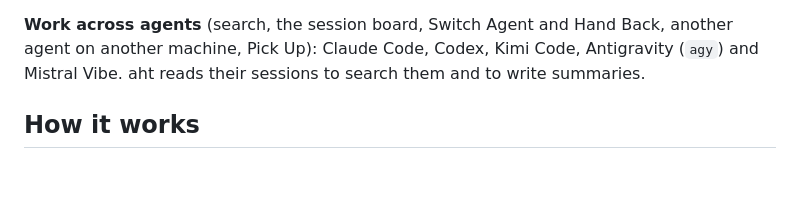
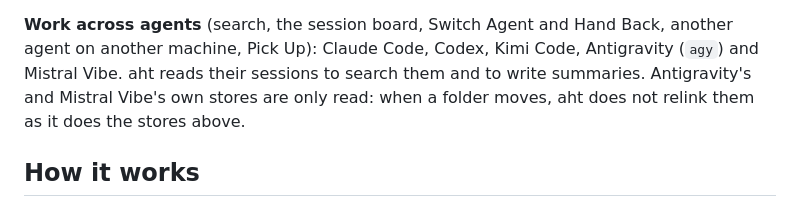
Before and after one commit to havurgiray/agent-history-tether, a Markdown page: README.md, the part around the change. GitHub-like rendering; blank space fills up the shorter version.

Commit message:
docs: say which agents are relinked and which are only read
Gemini CLI histories follow a moved folder but are not searched, while
Antigravity and Mistral Vibe are searched, never relinked.

```diff
--- a/README.md
+++ b/README.md
@@ -177,7 +177,9 @@ carried to the new place (Kimi asks again).  Turn a backend off with
 **Work across agents** (search, the session board, Switch Agent and Hand
 Back, another agent on another machine, Pick Up): Claude Code, Codex,
 Kimi Code, Antigravity (`agy`) and Mistral Vibe.  aht reads their
-sessions to search them and to write summaries.
+sessions to search them and to write summaries.  Antigravity's and
+Mistral Vibe's own stores are only read: when a folder moves, aht does
+not relink them as it does the stores above.
 
 ## How it works
 
```
Also changed, not shown: GUIDE.md (+6 -4 lines).
